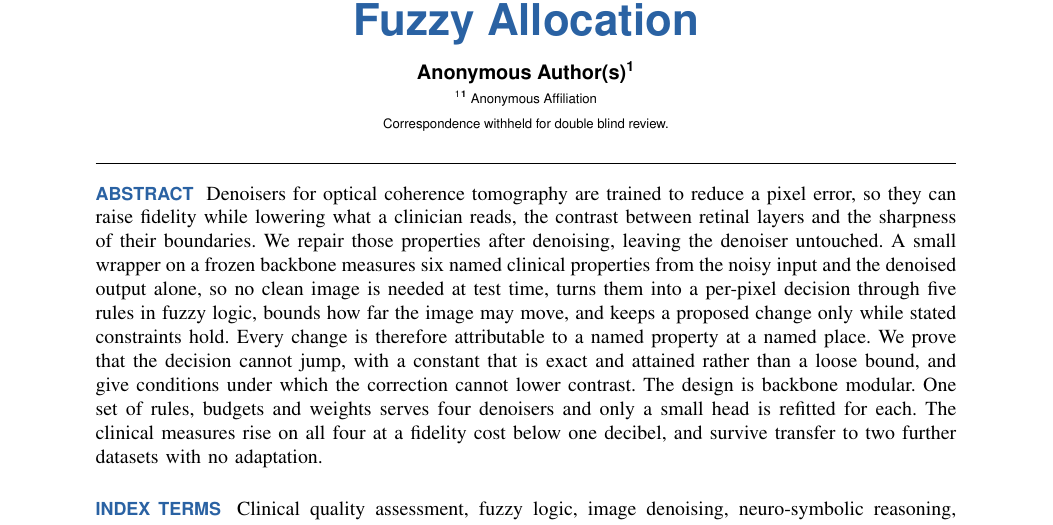
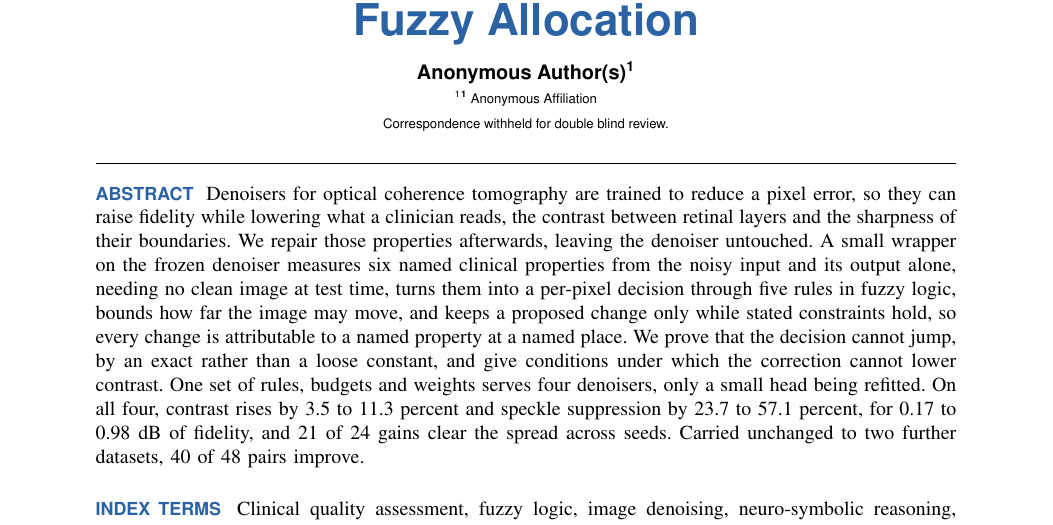
Before and after one commit to kumwilai/coopns-oct, a LaTeX paper (revision/paper/main.tex): part of page 1 of 12, cut so that both start at the same text. Compiled offline with pdfLaTeX.

Commit message:
Put the improvement numbers back into the abstract
The method and the contributions still open it and hold the first three
quarters. The numbers now close it, and they are the ones that say what the
reader gains, contrast up 3.5 to 11.3 percent and speckle suppression up 23.7 to
57.1 on all four denoisers, a fidelity cost of 0.17 to 0.98 dB, 21 of 24 gains
clearing the seed spread, and 40 of 48 pairs improving on two further datasets
with the model carried across unchanged.

199 words, inside the journal window. Main paper 12 pages, supplement 8.

Co-Authored-By: Claude Opus 5 (1M context) <noreply@anthropic.com>

```diff
--- a/revision/paper/main.tex
+++ b/revision/paper/main.tex
@@ -74,17 +74,16 @@
 \begin{abstract}
 Denoisers for optical coherence tomography are trained to reduce a pixel error, so they can raise
 fidelity while lowering what a clinician reads, the contrast between retinal layers and the sharpness
-of their boundaries. We repair those properties after denoising, leaving the denoiser
-untouched. A small wrapper on a frozen backbone
-measures six named clinical properties from the noisy input and the denoised output alone, so no
-clean image is needed at test time, turns them into a per-pixel decision through five rules in fuzzy
+of their boundaries. We repair those properties afterwards, leaving the denoiser untouched. A
+small wrapper on the frozen denoiser measures six named clinical properties from the noisy input and
+its output alone, needing no clean image at test time, turns them into a per-pixel decision through five rules in fuzzy
 logic, bounds how far the image may move, and keeps a proposed change only while stated constraints
-hold. Every change is therefore attributable to a named property at a named place. We prove that
-the decision cannot jump, with a constant that is exact and attained rather than a loose bound, and
-give conditions under which the correction cannot lower contrast. The design is backbone
-modular. One set of rules, budgets and weights serves four denoisers and only a small head is
-refitted for each. The clinical measures rise on all four at a fidelity cost below one decibel, and
-survive transfer to two further datasets with no adaptation.
+hold, so every change is attributable to a named property at a named place. We prove that the decision cannot jump, by an exact rather than a loose constant, and give
+conditions under which the correction cannot lower contrast. One set of rules, budgets
+and weights serves four denoisers, only a small head being refitted. On all four, contrast
+rises by 3.5 to 11.3 percent and speckle suppression by 23.7 to 57.1 percent, for 0.17 to 0.98 dB of
+fidelity, and 21 of 24 gains clear the spread across seeds. Carried unchanged to two further datasets,
+40 of 48 pairs improve.
 \end{abstract}
 
 \begin{IEEEkeywords}
```
Also changed, not shown: revision/paper/main.pdf, revision/supp/main.pdf, 1 other file.
